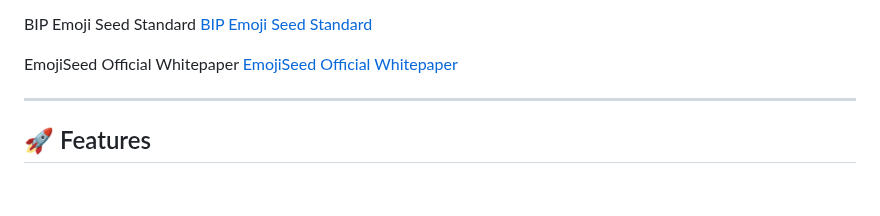
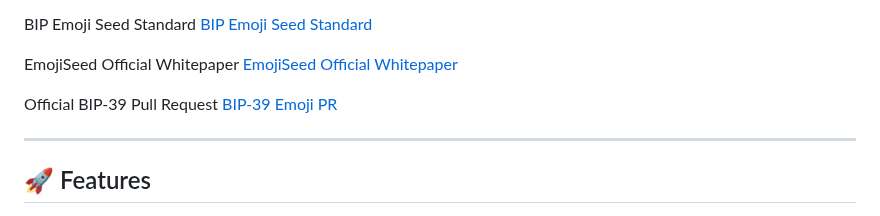
Before and after one commit to emojiseed/bip-emojiseed, a Markdown page: README.md, the part around the change. Drawn GitHub-style; blank space fills up the shorter version.

```diff
--- a/README.md
+++ b/README.md
@@ -52,6 +52,8 @@ The project’s goal is to provide a **universal, language-agnostic, and user-fr
 BIP Emoji Seed Standard  [ BIP Emoji Seed Standard ](https://raw.githubusercontent.com/emojiseed/bip-emojiseed/main/docs/bip-emojiseed.rst)
 
 EmojiSeed Official Whitepaper  [ EmojiSeed Official Whitepaper ](https://raw.githubusercontent.com/emojiseed/bip-emojiseed/main/docs/whitepaper.md)
+
+Official BIP-39 Pull Request [ BIP-39 Emoji PR ](https://emojiseed.com/bitcoin/bips/pull/1989)
 
 ---
 
```
